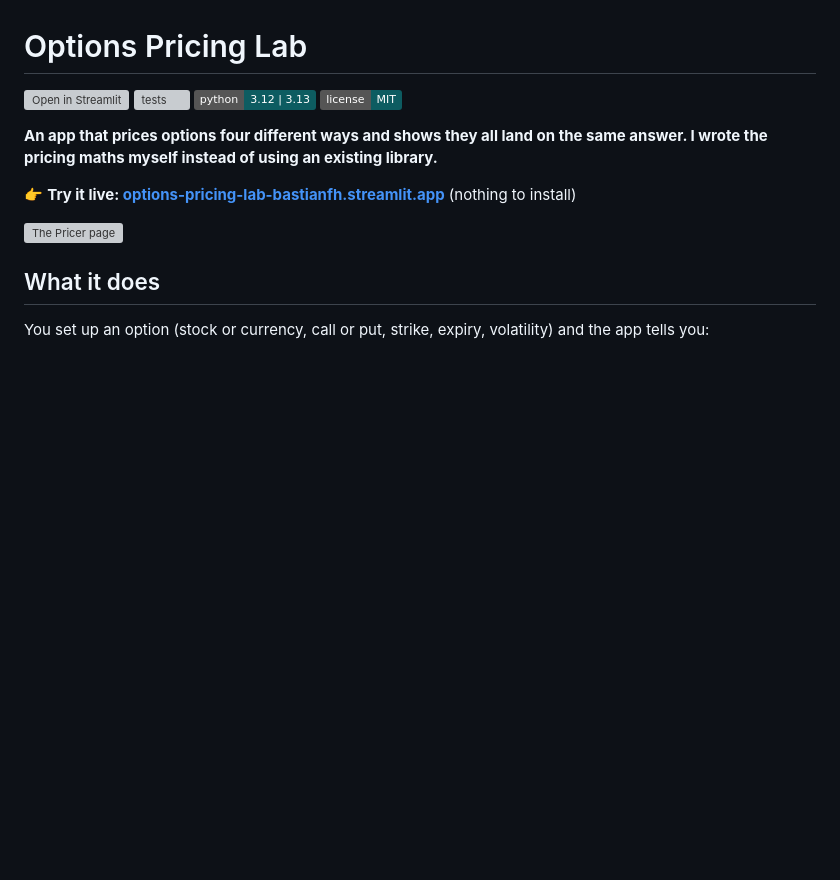
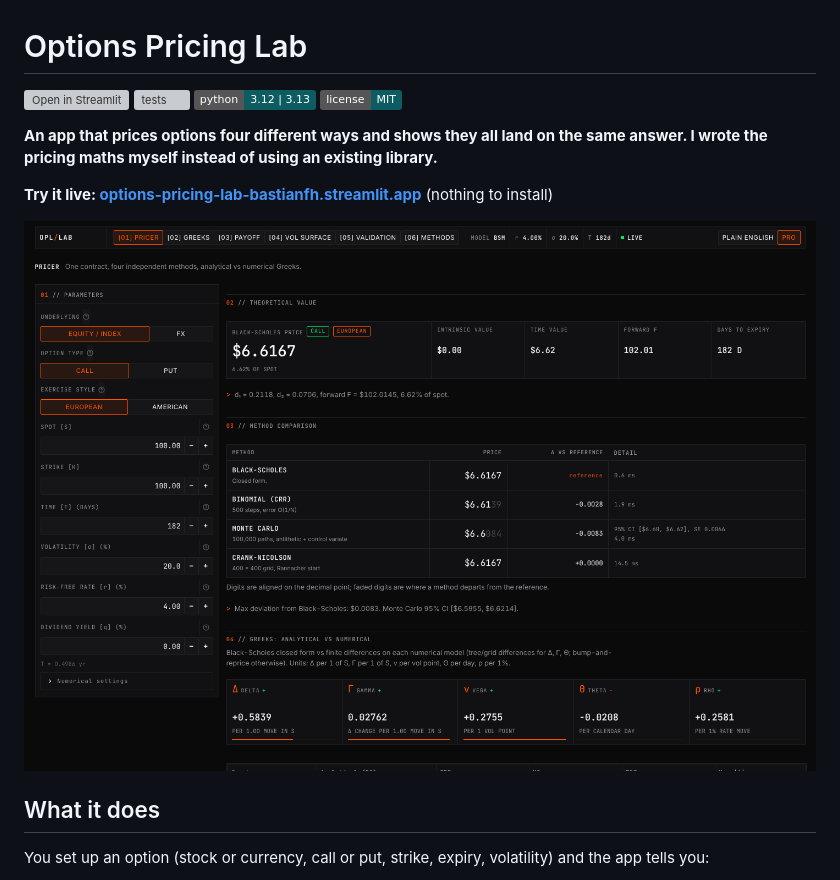
Before and after one commit to bastianfh/options-pricing-lab, a Markdown page: README.md, the part around one of its changes. GitHub-like rendering; pictures changed too: docs/images/pricer-pro-dark.png (added); badges without logos; blank space fills up the shorter version; grey boxes are pictures that could not be loaded.

```diff
--- a/README.md
+++ b/README.md
@@ -7,9 +7,9 @@
 
 **An app that prices options four different ways and shows they all land on the same answer. I wrote the pricing maths myself instead of using an existing library.**
 
-👉 **Try it live: [options-pricing-lab-bastianfh.streamlit.app](https://options-pricing-lab-bastianfh.streamlit.app/)** (nothing to install)
+**Try it live: [options-pricing-lab-bastianfh.streamlit.app](https://options-pricing-lab-bastianfh.streamlit.app/)** (nothing to install)
 
-![The Pricer page](docs/images/pricer-pro-light.png)
+![The Pricer page](docs/images/pricer-pro-dark.png)
 
 ## What it does
 
```
Also changed, not shown: other parts of README.md (+12 -10 lines), docs/development-plan.md (+19 -0 lines), docs/images/convergence.png, docs/images/greeks-pro-dark.png, docs/images/payoff-plain-dark.png (added), docs/images/surface-pro-dark.png, docs/images/validation-pro-dark.png (added), 2 other files.
